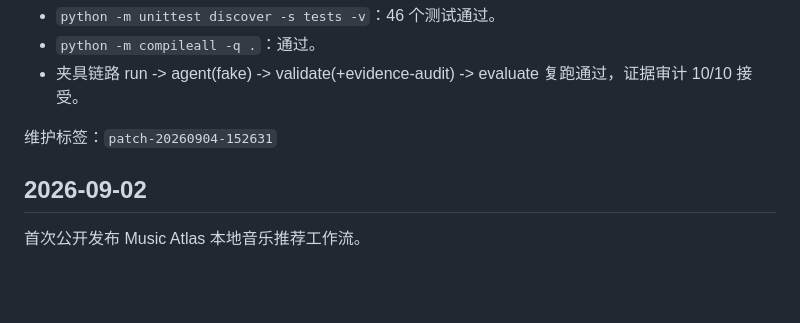
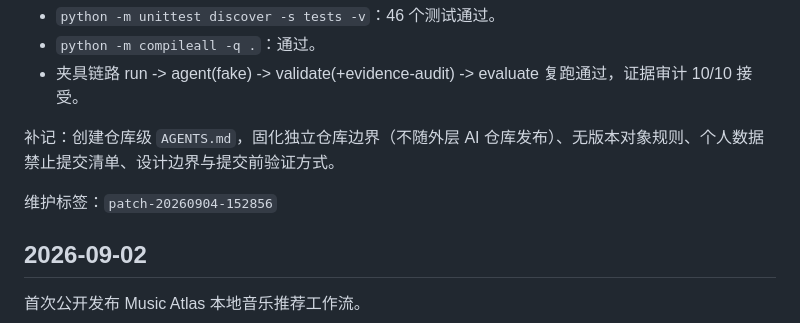
Before and after one commit to Hawkiethehawk/music-atlas, a Markdown page: CHANGELOG.md, the part around the change. Drawn GitHub-style; blank space fills up the shorter version.

Commit message:
docs: add repo AGENTS.md
固化独立仓库边界（不随外层 AI 仓库发布）、无版本对象规则、
个人数据禁止提交清单、设计边界与提交前验证方式。

```diff
--- a/CHANGELOG.md
+++ b/CHANGELOG.md
@@ -36,7 +36,10 @@
 - `python -m compileall -q .`：通过。
 - 夹具链路 run -> agent(fake) -> validate(+evidence-audit) -> evaluate 复跑通过，证据审计 10/10 接受。
 
-维护标签：`patch-20260904-152631`
+
+补记：创建仓库级 `AGENTS.md`，固化独立仓库边界（不随外层 AI 仓库发布）、无版本对象规则、个人数据禁止提交清单、设计边界与提交前验证方式。
+
+维护标签：`patch-20260904-152856`
 
 ## 2026-09-02
 
```
Also changed, not shown: AGENTS.md (added, +64 -0 lines).
